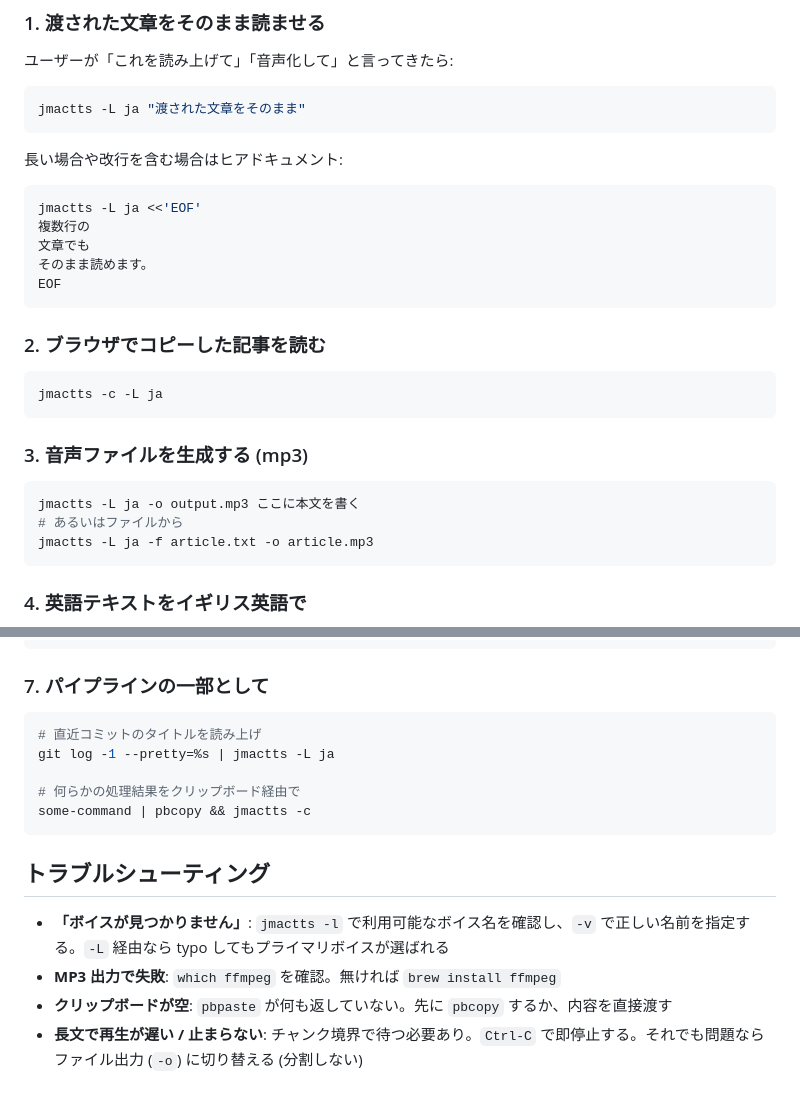
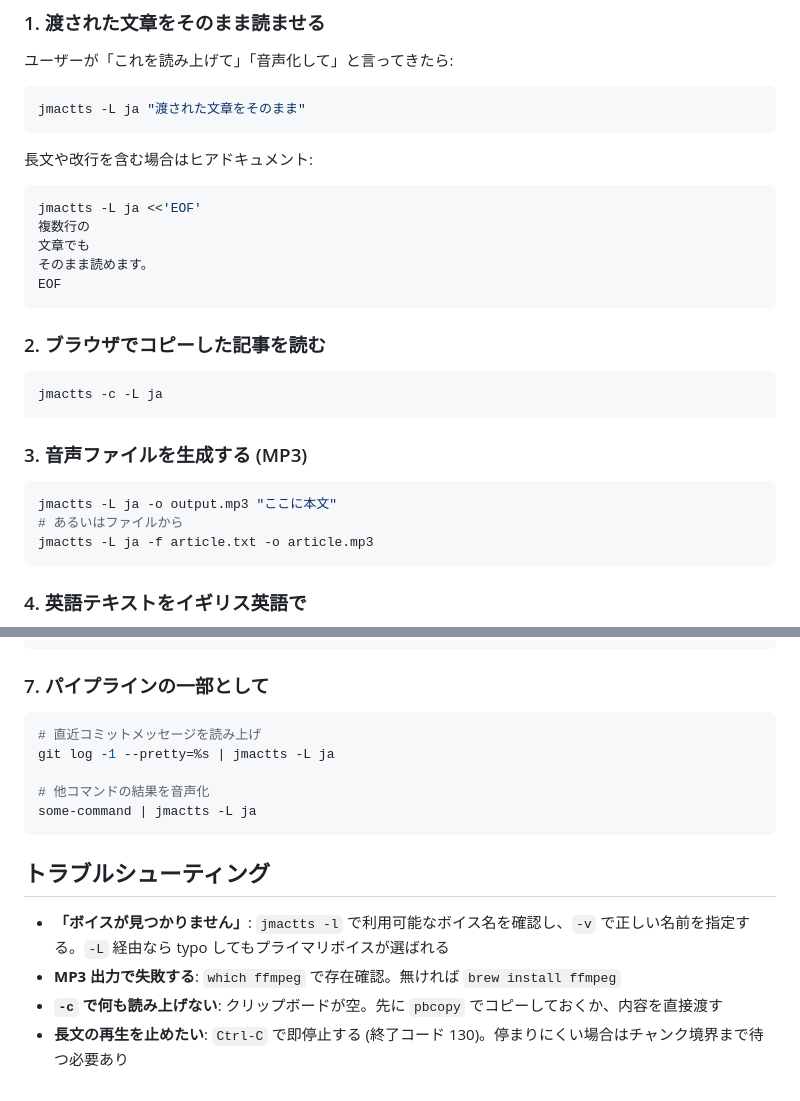
Before and after one commit to junara/jmactts, a Markdown page: skills/jmactts/SKILL.md, 2 parts joined by grey strips. Drawn GitHub-style.

````diff
--- a/skills/jmactts/SKILL.md
+++ b/skills/jmactts/SKILL.md
@@ -163,7 +164,7 @@ jmactts -f long_article.txt -L ja -r 180      # ファイル + 速度指定
 jmactts -L ja "渡された文章をそのまま"
 ```
 
-長い場合や改行を含む場合はヒアドキュメント:
+長文や改行を含む場合はヒアドキュメント:
 
 ```bash
 jmactts -L ja <<'EOF'
@@ -179,10 +180,10 @@ EOF
 jmactts -c -L ja
 ```
 
-### 3. 音声ファイルを生成する (mp3)
+### 3. 音声ファイルを生成する (MP3)
 
 ```bash
-jmactts -L ja -o output.mp3 ここに本文を書く
+jmactts -L ja -o output.mp3 "ここに本文"
 # あるいはファイルから
 jmactts -L ja -f article.txt -o article.mp3
 ```
@@ -209,16 +210,16 @@ jmactts -l | head -50
 ### 7. パイプラインの一部として
 
 ```bash
-# 直近コミットのタイトルを読み上げ
+# 直近コミットメッセージを読み上げ
 git log -1 --pretty=%s | jmactts -L ja
 
-# 何らかの処理結果をクリップボード経由で
-some-command | pbcopy && jmactts -c
+# 他コマンドの結果を音声化
+some-command | jmactts -L ja
 ```
 
 ## トラブルシューティング
 
 - **「ボイスが見つかりません」**: `jmactts -l` で利用可能なボイス名を確認し、`-v` で正しい名前を指定する。`-L` 経由なら typo してもプライマリボイスが選ばれる
-- **MP3 出力で失敗**: `which ffmpeg` を確認。無ければ `brew install ffmpeg`
-- **クリップボードが空**: `pbpaste` が何も返していない。先に `pbcopy` するか、内容を直接渡す
-- **長文で再生が遅い / 止まらない**: チャンク境界で待つ必要あり。`Ctrl-C` で即停止する。それでも問題ならファイル出力 (`-o`) に切り替える (分割しない)
+- **MP3 出力で失敗する**: `which ffmpeg` で存在確認。無ければ `brew install ffmpeg`
+- **`-c` で何も読み上げない**: クリップボードが空。先に `pbcopy` でコピーしておくか、内容を直接渡す
+- **長文の再生を止めたい**: `Ctrl-C` で即停止する (終了コード 130)。停まりにくい場合はチャンク境界まで待つ必要あり
````
Also changed, not shown: other parts of skills/jmactts/SKILL.md (+24 -23 lines).
